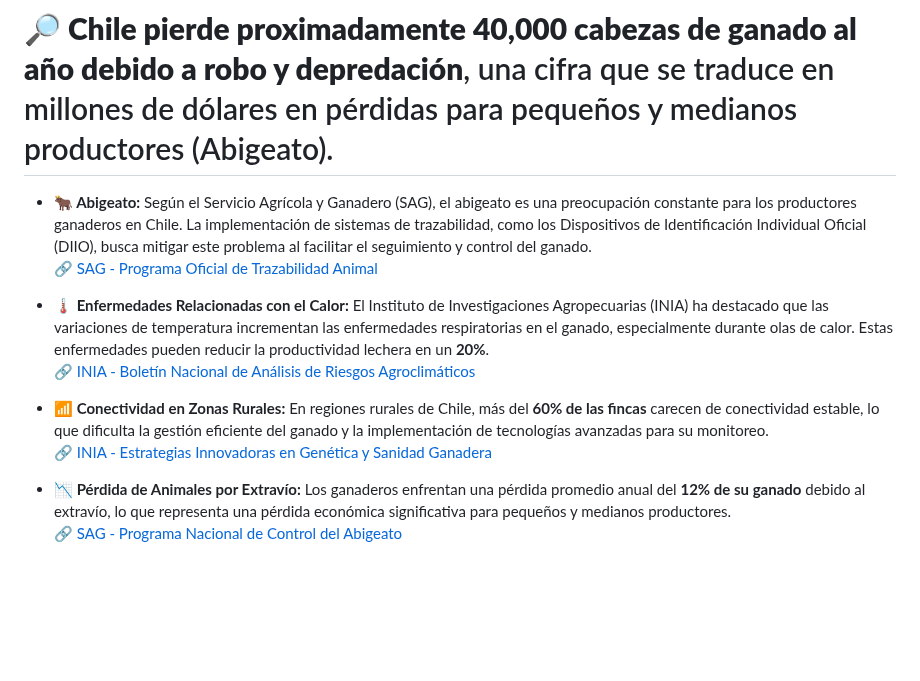
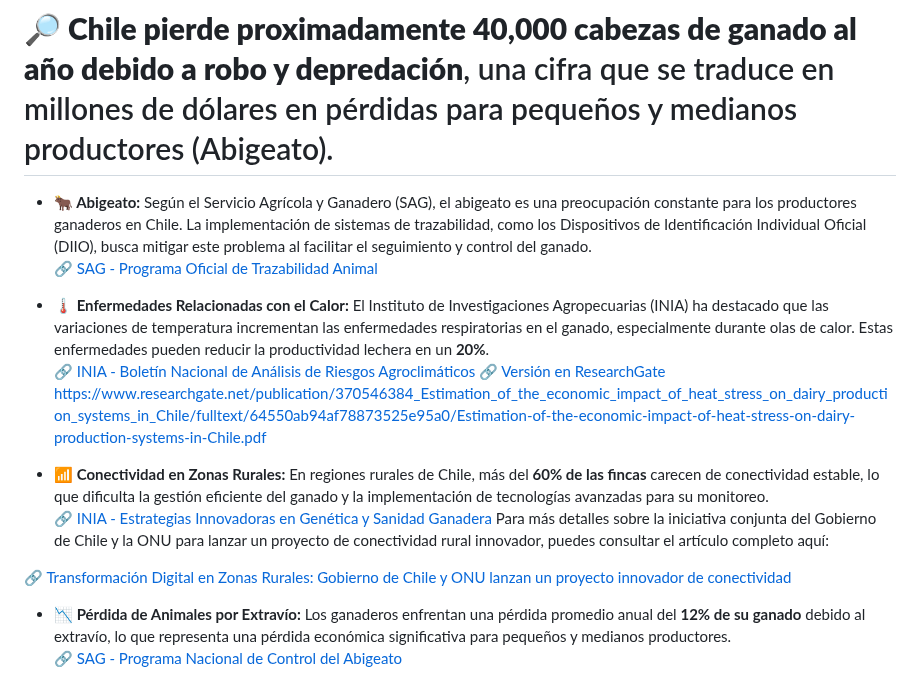
Before and after one commit to cherrera0001/FarmTag, a Markdown page: README.md, the part around one of its changes. GitHub-like rendering; blank space fills up the shorter version.

```diff
--- a/README.md
+++ b/README.md
@@ -46,9 +46,14 @@ Fue entonces cuando entendí que los ganaderos no solo necesitan identificar a s
 
 - **🌡️ Enfermedades Relacionadas con el Calor:** El Instituto de Investigaciones Agropecuarias (INIA) ha destacado que las variaciones de temperatura incrementan las enfermedades respiratorias en el ganado, especialmente durante olas de calor. Estas enfermedades pueden reducir la productividad lechera en un **20%**.
   🔗 [INIA - Boletín Nacional de Análisis de Riesgos Agroclimáticos](https://riesgoclimatico.inia.cl/public/resumenPDF/107)
+  🔗 [Versión en ResearchGate](https://www.researchgate.net/publication/370546384_Estimation_of_the_economic_impact_of_heat_stress_on_dairy_production_systems_in_Chile/fulltext/64550ab94af78873525e95a0/Estimation_of_the-economic-impact-of-heat-stress-on-dairy-production-systems-in-Chile.pdf)
+  https://www.researchgate.net/publication/370546384_Estimation_of_the_economic_impact_of_heat_stress_on_dairy_production_systems_in_Chile/fulltext/64550ab94af78873525e95a0/Estimation-of-the-economic-impact-of-heat-stress-on-dairy-production-systems-in-Chile.pdf
 
 - **📶 Conectividad en Zonas Rurales:** En regiones rurales de Chile, más del **60% de las fincas** carecen de conectividad estable, lo que dificulta la gestión eficiente del ganado y la implementación de tecnologías avanzadas para su monitoreo.
   🔗 [INIA - Estrategias Innovadoras en Genética y Sanidad Ganadera](https://www.inia.cl/2024/06/11/estrategias-innovadoras-en-genetica-y-sanidad-ganadera-marcan-jornada-de-inia-en-aysen/)
+  Para más detalles sobre la iniciativa conjunta del Gobierno de Chile y la ONU para lanzar un proyecto de conectividad rural innovador, puedes consultar el artículo completo aquí:
+
+ 🔗 [Transformación Digital en Zonas Rurales: Gobierno de Chile y ONU lanzan un proyecto innovador de conectividad](https://www.jointsdgfund.org/article/digital-transformation-rural-areas-government-chile-and-un-launch-innovative-connectivity)
 
 - **📉 Pérdida de Animales por Extravío:** Los ganaderos enfrentan una pérdida promedio anual del **12% de su ganado** debido al extravío, lo que representa una pérdida económica significativa para pequeños y medianos productores.
   🔗 [SAG - Programa Nacional de Control del Abigeato](https://www.sag.gob.cl/programa/programa-nacional-de-control-del-abigeato)
```
Also changed, not shown: other parts of README.md (+1 -1 lines).
